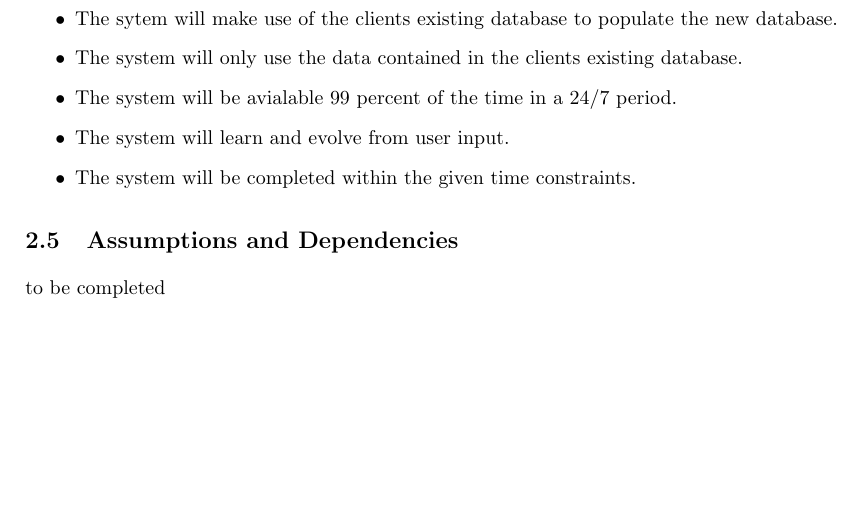
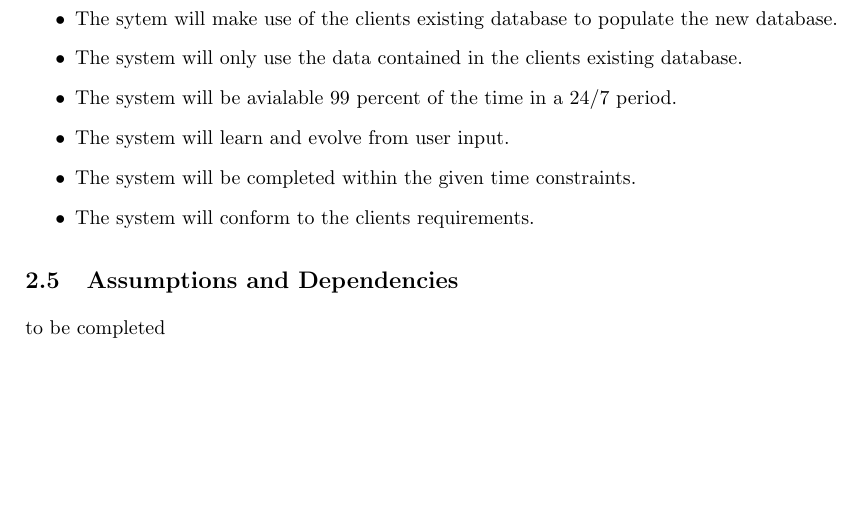
Before and after one commit to josephbondjobo/CodeX, a LaTeX document (System Requirements and Design/System Requirements and Design.tex): part of page 7 of 11, cut so that both start at the same text. Compiled offline with pdfLaTeX.

Commit message:
Added constraint

```diff
--- a/System Requirements and Design/System Requirements and Design.tex
+++ b/System Requirements and Design/System Requirements and Design.tex
@@ -172,6 +172,7 @@ Primary memory(RAM) will use 50MB on average, based on how long the application
 		\item The system will be avialable 99 percent of the time in a 24/7 period.
 		\item The system will learn and evolve from user input.
 		\item The system will be completed within the given time constraints.
+		\item The system will conform to the clients requirements.
 
 	\end{itemize}
 
```
